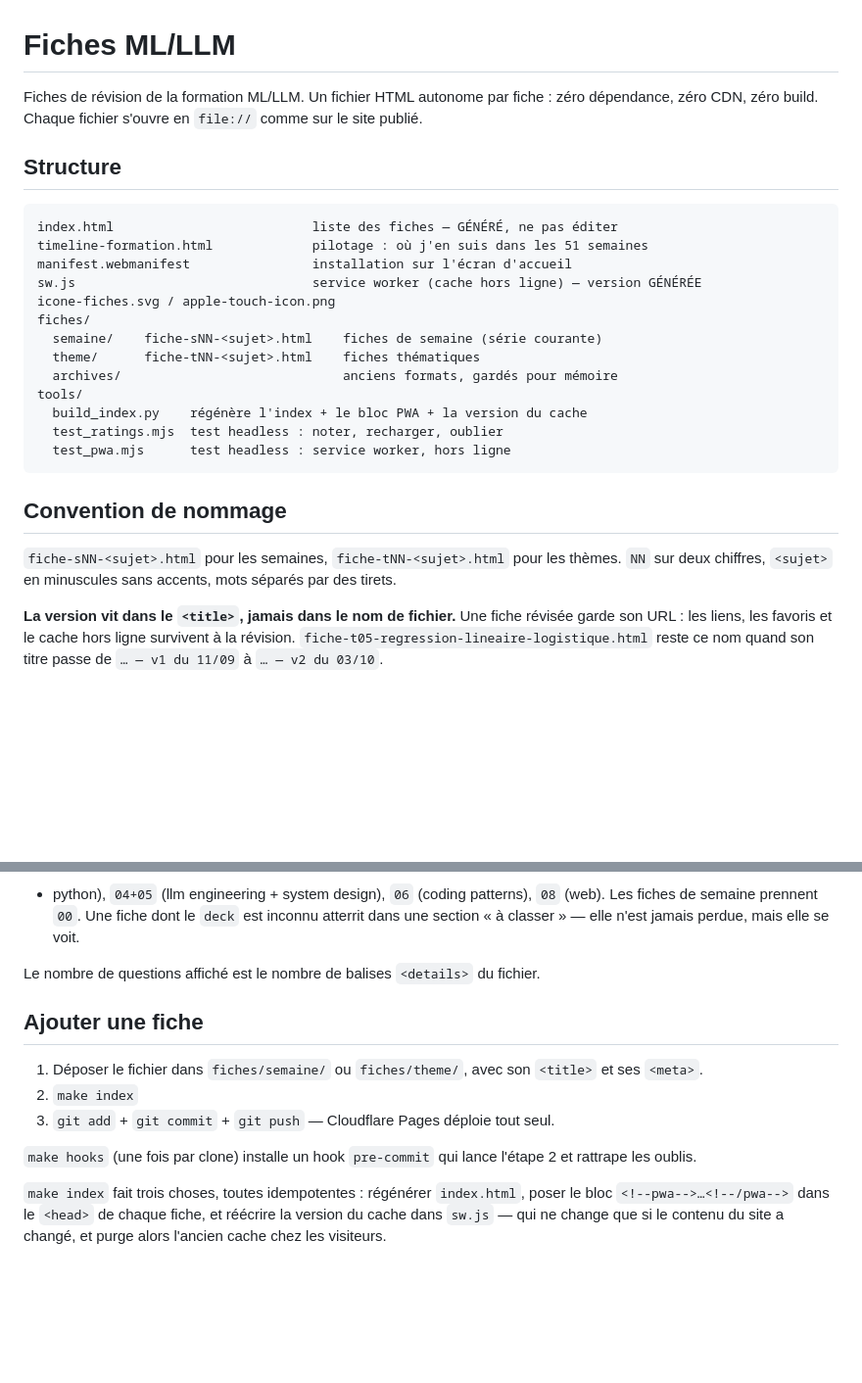
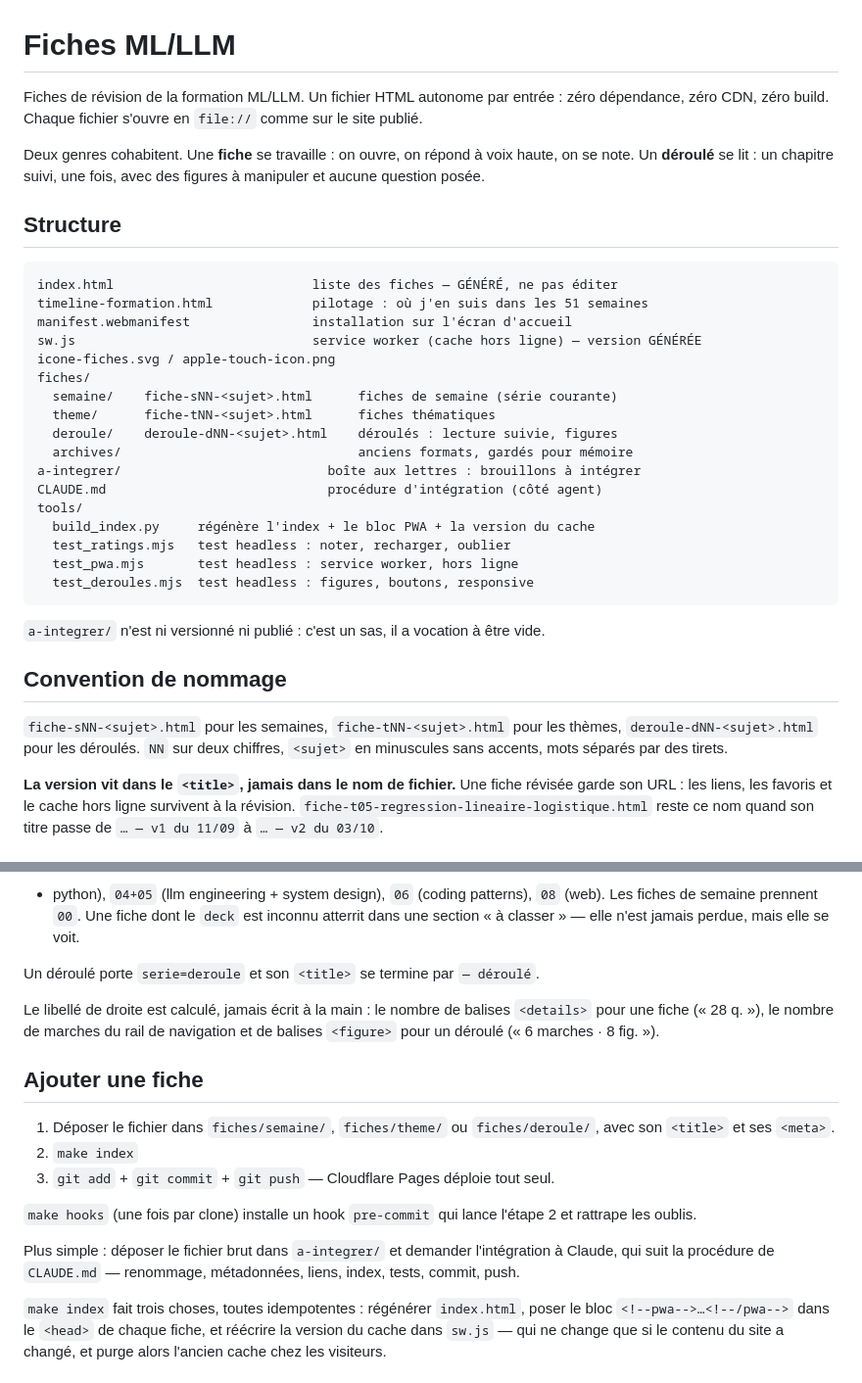
Before and after one commit to chadlis/learnings, a Markdown page: README.md, 2 parts joined by grey strips. Shown at 98% size. GitHub-like rendering; blank space fills up the shorter version.

Commit message:
docs: fait connaître les déroulés au README
Le README décrivait deux séries et trois outils ; il y en a maintenant trois et
quatre. Ajoute fiches/deroule/, a-integrer/, test_deroules.mjs, la convention
de nommage et le libellé calculé des déroulés.

Co-Authored-By: Claude Opus 5 (1M context) <noreply@anthropic.com>
Claude-Session: https://claude.ai/code/session_01XV8tD2pZwgH6ZRcxuNEyys

````diff
--- a/README.md
+++ b/README.md
@@ -1,8 +1,12 @@
 # Fiches ML/LLM
 
-Fiches de révision de la formation ML/LLM. Un fichier HTML autonome par fiche :
+Fiches de révision de la formation ML/LLM. Un fichier HTML autonome par entrée :
 zéro dépendance, zéro CDN, zéro build. Chaque fichier s'ouvre en `file://`
 comme sur le site publié.
+
+Deux genres cohabitent. Une **fiche** se travaille : on ouvre, on répond à voix
+haute, on se note. Un **déroulé** se lit : un chapitre suivi, une fois, avec des
+figures à manipuler et aucune question posée.
 
 ## Structure
 
@@ -13,20 +17,27 @@ manifest.webmanifest                installation sur l'écran d'accueil
 sw.js                               service worker (cache hors ligne) — version GÉNÉRÉE
 icone-fiches.svg / apple-touch-icon.png
 fiches/
-  semaine/    fiche-sNN-<sujet>.html    fiches de semaine (série courante)
-  theme/      fiche-tNN-<sujet>.html    fiches thématiques
-  archives/                             anciens formats, gardés pour mémoire
+  semaine/    fiche-sNN-<sujet>.html      fiches de semaine (série courante)
+  theme/      fiche-tNN-<sujet>.html      fiches thématiques
+  deroule/    deroule-dNN-<sujet>.html    déroulés : lecture suivie, figures
+  archives/                               anciens formats, gardés pour mémoire
+a-integrer/                           boîte aux lettres : brouillons à intégrer
+CLAUDE.md                             procédure d'intégration (côté agent)
 tools/
-  build_index.py    régénère l'index + le bloc PWA + la version du cache
-  test_ratings.mjs  test headless : noter, recharger, oublier
-  test_pwa.mjs      test headless : service worker, hors ligne
+  build_index.py     régénère l'index + le bloc PWA + la version du cache
+  test_ratings.mjs   test headless : noter, recharger, oublier
+  test_pwa.mjs       test headless : service worker, hors ligne
+  test_deroules.mjs  test headless : figures, boutons, responsive
 ```
+
+`a-integrer/` n'est ni versionné ni publié : c'est un sas, il a vocation à être
+vide.
 
 ## Convention de nommage
 
 `fiche-sNN-<sujet>.html` pour les semaines, `fiche-tNN-<sujet>.html` pour les
-thèmes. `NN` sur deux chiffres, `<sujet>` en minuscules sans accents, mots
-séparés par des tirets.
+thèmes, `deroule-dNN-<sujet>.html` pour les déroulés. `NN` sur deux chiffres,
+`<sujet>` en minuscules sans accents, mots séparés par des tirets.
 
 **La version vit dans le `<title>`, jamais dans le nom de fichier.** Une fiche
 révisée garde son URL : les liens, les favoris et le cache hors ligne survivent
@@ -51,17 +62,25 @@ Dans le `<head>` de chaque fiche :
 inconnu atterrit dans une section « à classer » — elle n'est jamais perdue,
 mais elle se voit.
 
-Le nombre de questions affiché est le nombre de balises `<details>` du fichier.
+Un déroulé porte `serie=deroule` et son `<title>` se termine par `— déroulé`.
+
+Le libellé de droite est calculé, jamais écrit à la main : le nombre de balises
+`<details>` pour une fiche (« 28 q. »), le nombre de marches du rail de
+navigation et de balises `<figure>` pour un déroulé (« 6 marches · 8 fig. »).
 
 ## Ajouter une fiche
 
-1. Déposer le fichier dans `fiches/semaine/` ou `fiches/theme/`, avec son
-   `<title>` et ses `<meta>`.
+1. Déposer le fichier dans `fiches/semaine/`, `fiches/theme/` ou
+   `fiches/deroule/`, avec son `<title>` et ses `<meta>`.
 2. `make index`
 3. `git add` + `git commit` + `git push` — Cloudflare Pages déploie tout seul.
 
 `make hooks` (une fois par clone) installe un hook `pre-commit` qui lance
 l'étape 2 et rattrape les oublis.
+
+Plus simple : déposer le fichier brut dans `a-integrer/` et demander
+l'intégration à Claude, qui suit la procédure de `CLAUDE.md` — renommage,
+métadonnées, liens, index, tests, commit, push.
 
 `make index` fait trois choses, toutes idempotentes : régénérer `index.html`,
 poser le bloc `<!--pwa-->…<!--/pwa-->` dans le `<head>` de chaque fiche, et
````
